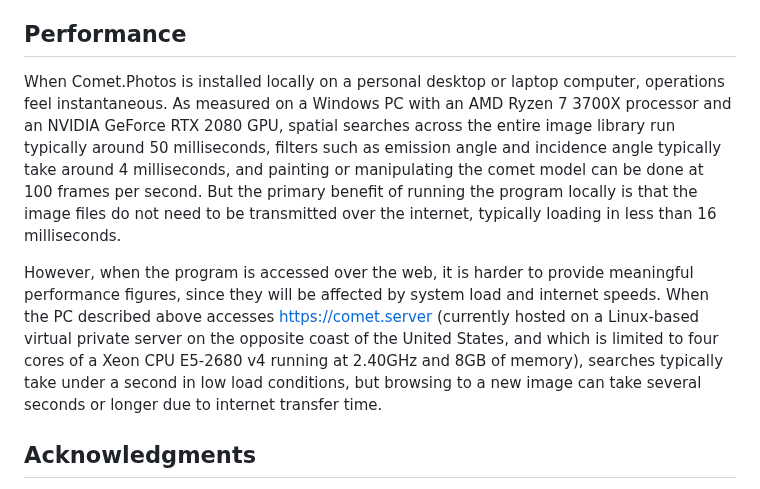
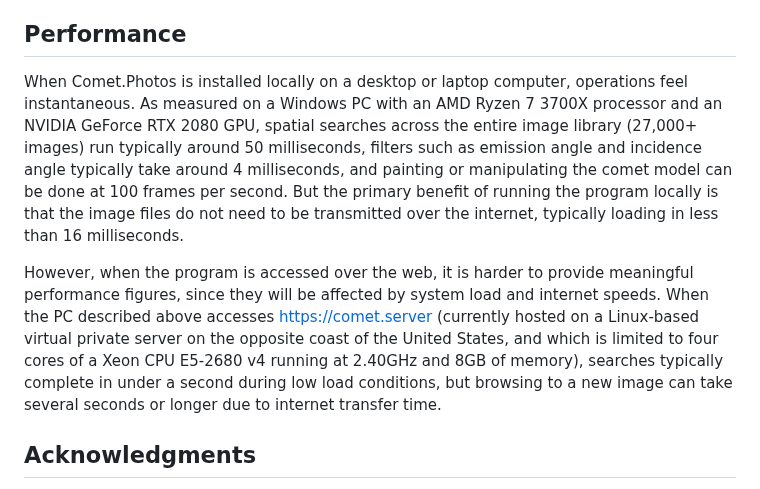
Before and after one commit to comet-dot-photos/comet-dot-photos, a Markdown page: README.md, the part around the change. GitHub-like rendering.

Commit message:
wordsmithing

```diff
--- a/README.md
+++ b/README.md
@@ -680,10 +680,10 @@ coordinates.
 
 ## Performance
 
-When Comet.Photos is installed locally on a personal desktop or laptop computer,
+When Comet.Photos is installed locally on a desktop or laptop computer,
 operations feel instantaneous. As measured on a Windows PC with an
 AMD Ryzen 7 3700X processor and an NVIDIA GeForce RTX 2080 GPU,
-spatial searches across the entire image library run typically
+spatial searches across the entire image library (27,000+ images) run typically
 around 50 milliseconds, filters such as emission
 angle and incidence angle typically take around 4 milliseconds, and
 painting or manipulating the comet model can be done at 100 frames per second. But the
@@ -697,7 +697,7 @@ load and internet speeds. When the PC described above accesses https://comet.ser
 (currently hosted on a Linux-based virtual private server on the opposite coast of
 the United States, and which is limited to four cores
 of a Xeon CPU E5-2680 v4 running at 2.40GHz and 8GB of memory), searches typically
-take under a second in low load conditions, but browsing to a new image can take
+complete in under a second during low load conditions, but browsing to a new image can take
 several seconds or longer due to internet transfer time.
 
 
```
